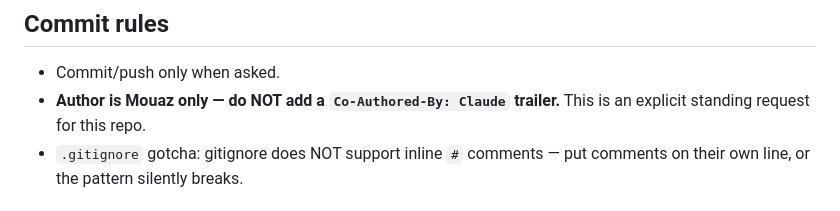
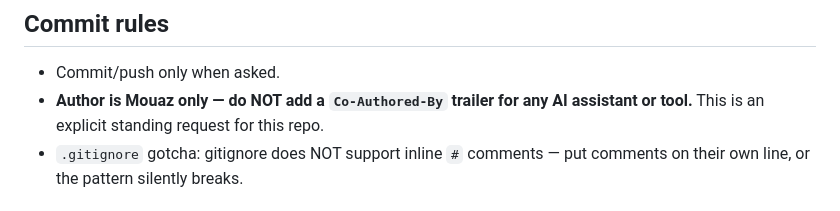
Before and after one commit to ananmouaz/tactile, a Markdown page: AGENTS.md, the part around the change. Drawn GitHub-style.

Commit message:
Rename CLAUDE.md to AGENTS.md and remove tool attribution
Keeps the maintainer guide (agents still auto-load AGENTS.md) but removes the assistant name from the repo, per the author's attribution preference.

```diff
--- a/CLAUDE.md
+++ b/AGENTS.md
@@ -128,8 +128,8 @@ Both paths inject pointer events via `GestureBinding.instance.handlePointerEvent
 ## Commit rules
 
 - Commit/push only when asked.
-- **Author is Mouaz only — do NOT add a `Co-Authored-By: Claude` trailer.** This
-  is an explicit standing request for this repo.
+- **Author is Mouaz only — do NOT add a `Co-Authored-By` trailer for any AI
+  assistant or tool.** This is an explicit standing request for this repo.
 - `.gitignore` gotcha: gitignore does NOT support inline `#` comments — put
   comments on their own line, or the pattern silently breaks.
 
```
